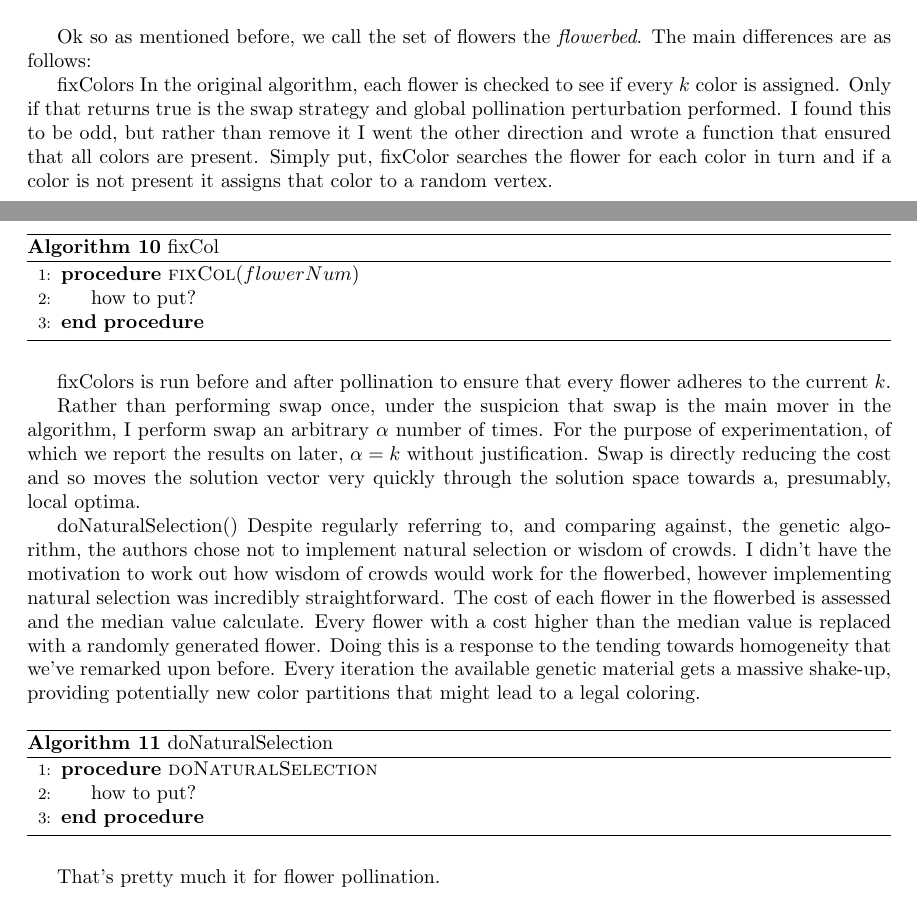
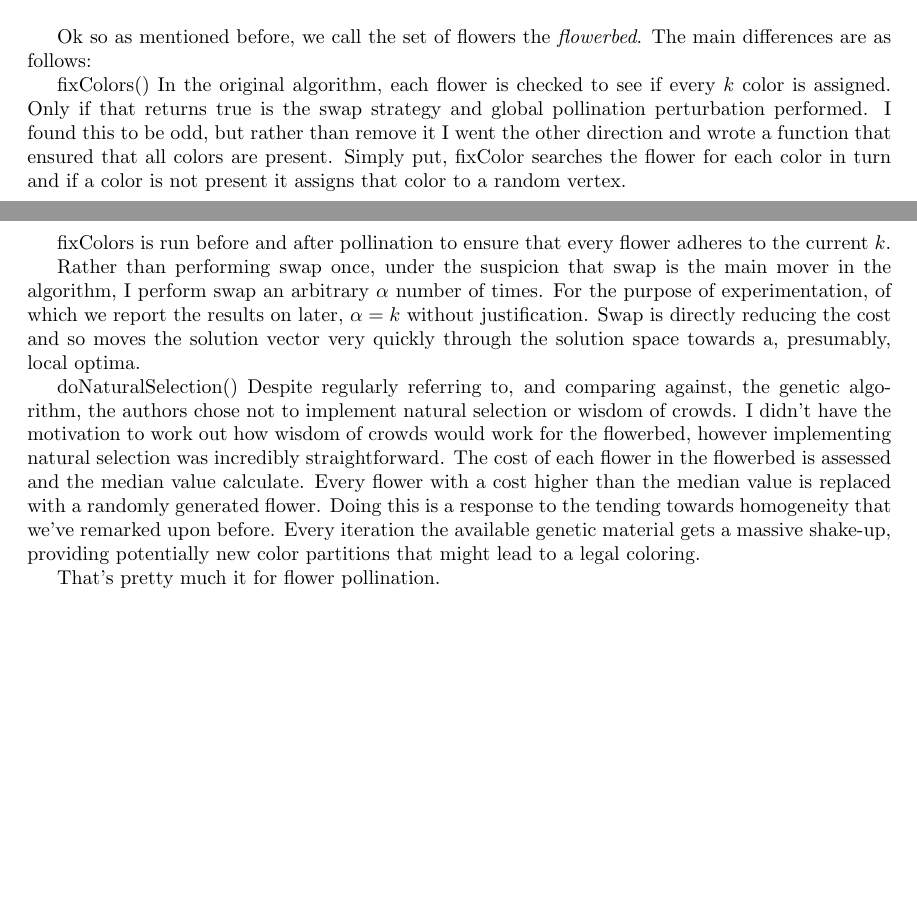
Before and after one commit to BSvER1/GraphTheory-Exercises, a LaTeX document (Lit_Review/Lit_Review.tex, which reads Lit_Review/flower_pollination_algorithm.tex): two parts of pages 28 and 29 of 33, joined at a grey line, cut so that both start at the same text, the shorter picture padded with empty space. Compiled offline with pdfLaTeX.

Commit message:
fpaalg
gave up

```diff
--- a/Lit_Review/flower_pollination_algorithm.tex
+++ b/Lit_Review/flower_pollination_algorithm.tex
@@ -104,18 +104,8 @@ First let's look at the algorithm
 
 Ok so as mentioned before, we call the set of flowers the \emph{flowerbed}. The main differences are as follows:
 
-fixColors
+fixColors()
 In the original algorithm, each flower is checked to see if every $k$ color is assigned. Only if that returns true is the swap strategy and global pollination perturbation performed. I found this to be odd, but rather than remove it I went the other direction and wrote a function that ensured that all colors are present. Simply put, fixColor searches the flower for each color in turn and if a color is not present it assigns that color to a random vertex.
-
-\begin{algorithm}[H]
-    \caption{fixCol}
-    \label{FPA2.1}
-    \begin{algorithmic}[1] % The number tells where the line numbering should start
-        \Procedure{fixCol}{$flowerNum$}
-			\State how to put?
-		\EndProcedure
-    \end{algorithmic}
-\end{algorithm}
 
 fixColors is run before and after pollination to ensure that every flower adheres to the current $k$.
 
@@ -126,15 +116,4 @@ Despite regularly referring to, and comparing against, the genetic algorithm, th
 The cost of each flower in the flowerbed is assessed and the median value calculate. Every flower with a cost higher than the median value is replaced with a randomly generated flower.
 Doing this is a response to the tending towards homogeneity that we've remarked upon before. Every iteration the available genetic material gets a massive shake-up, providing potentially new color partitions that might lead to a legal coloring.
 
-\begin{algorithm}[H]
-    \caption{doNaturalSelection}
-    \label{FPA2.2}
-    \begin{algorithmic}[1] % The number tells where the line numbering should start
-        \Procedure{doNaturalSelection}{}
-			\State how to put?
-		\EndProcedure
-    \end{algorithmic}
-\end{algorithm}
-
-
 That's pretty much it for flower pollination.
```
